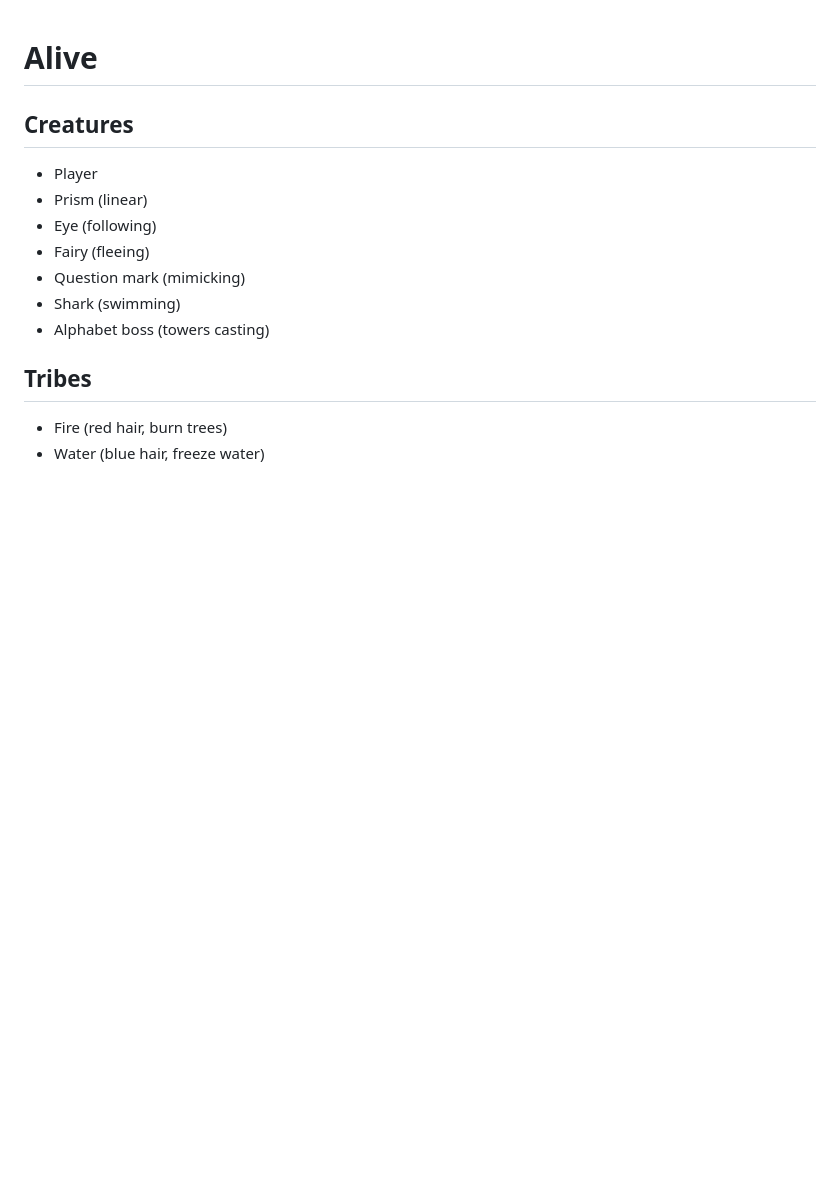
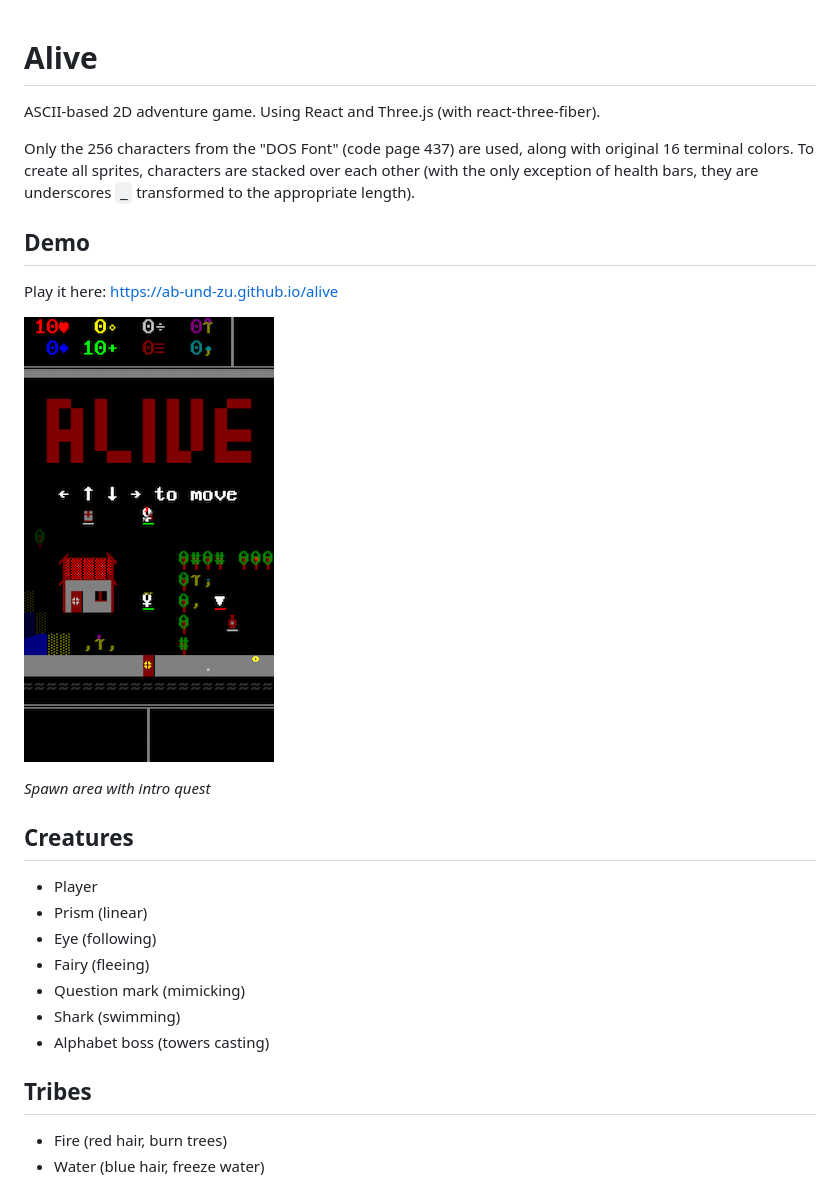
Before and after one commit to AB-UND-ZU/alive, a Markdown page: README.md, the part around the change. GitHub-like rendering; pictures changed too: docs/spawn.png (added); blank space fills up the shorter version.

Commit message:
Add screenshot to README

```diff
--- a/README.md
+++ b/README.md
@@ -1,4 +1,17 @@
 # Alive
+
+ASCII-based 2D adventure game. Using React and Three.js (with react-three-fiber).
+
+Only the 256 characters from the "DOS Font" (code page 437) are used, along with original 16 terminal colors. To create all sprites, characters are stacked over each other (with the only exception of health bars, they are underscores `_` transformed to the appropriate length).
+
+
+## Demo
+
+Play it here: https://ab-und-zu.github.io/alive
+
+![Spawn](docs/spawn.png)
+
+_Spawn area with intro quest_
 
 ## Creatures
 
```
